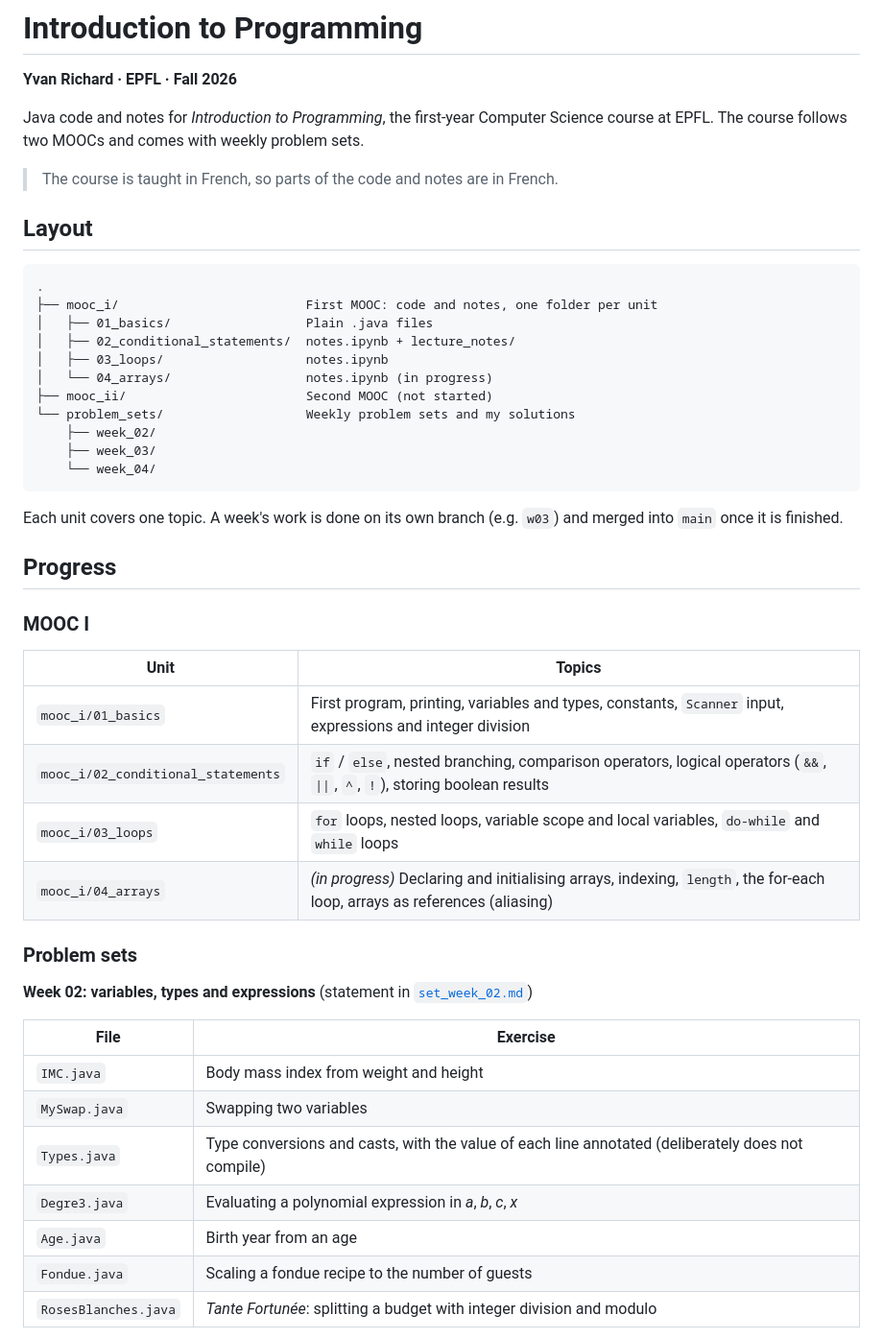
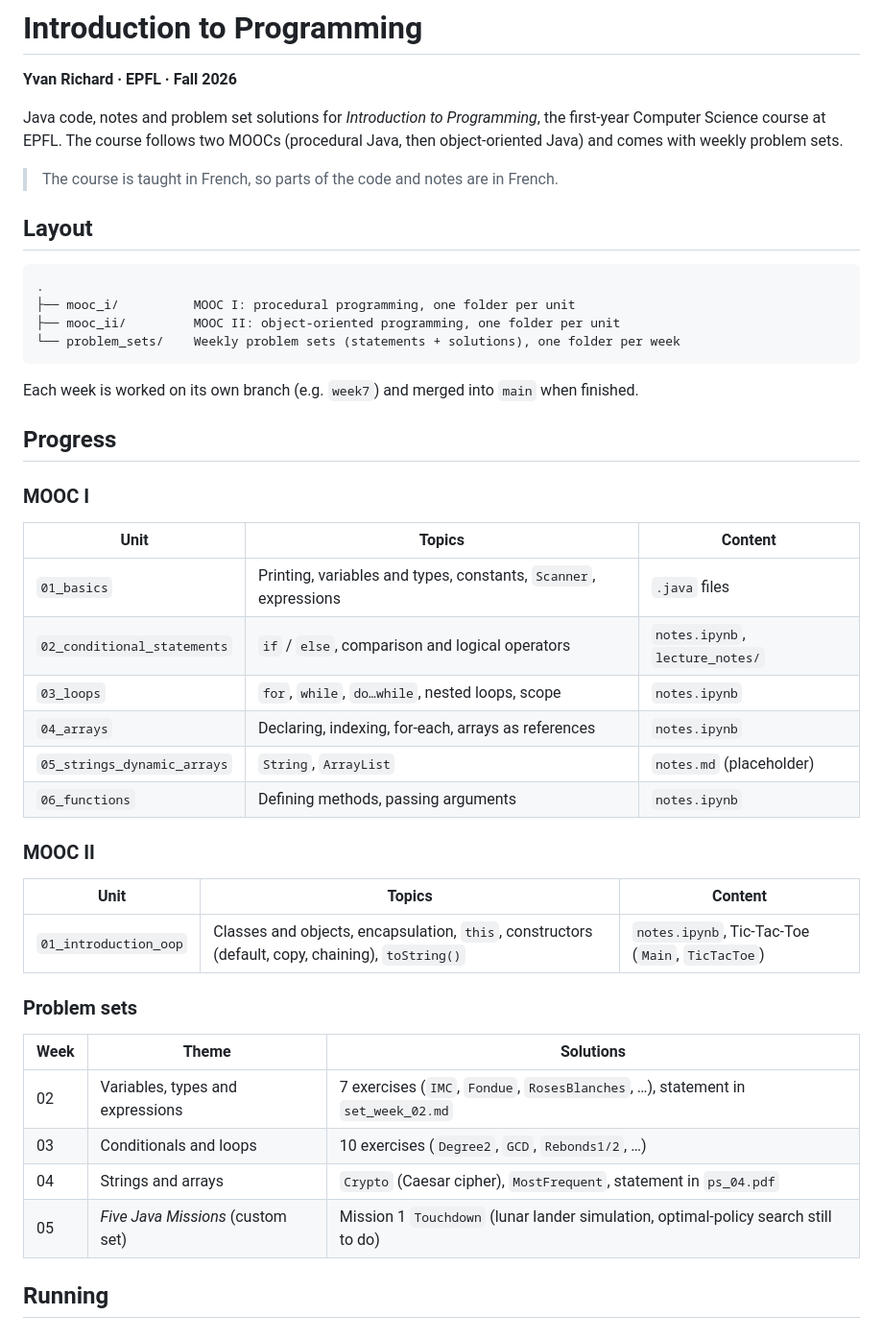
Before and after one commit to YVYX04/epfl_intro_programming, a Markdown page: README.md, the part around one of its changes. Shown at 96% size. Rendered like a GitHub page.

Commit message:
Update README to reflect current progress
Co-Authored-By: Claude Opus 5.5 <noreply@anthropic.com>
Claude-Session: https://claude.ai/code/session_01TPJ9dEuBYhcqktKs6K2raq

````diff
--- a/README.md
+++ b/README.md
@@ -2,7 +2,7 @@
 
 **Yvan Richard · EPFL · Fall 2026**
 
-Java code and notes for *Introduction to Programming*, the first-year Computer Science course at EPFL. The course follows two MOOCs and comes with weekly problem sets.
+Java code, notes and problem set solutions for *Introduction to Programming*, the first-year Computer Science course at EPFL. The course follows two MOOCs (procedural Java, then object-oriented Java) and comes with weekly problem sets.
 
 > The course is taught in French, so parts of the code and notes are in French.
 
@@ -10,42 +10,40 @@ Java code and notes for *Introduction to Programming*, the first-year Computer S
 
 ```
 .
-├── mooc_i/                         First MOOC: code and notes, one folder per unit
-│   ├── 01_basics/                  Plain .java files
-│   ├── 02_conditional_statements/  notes.ipynb + lecture_notes/
-│   ├── 03_loops/                   notes.ipynb
-│   └── 04_arrays/                  notes.ipynb (in progress)
-├── mooc_ii/                        Second MOOC (not started)
-└── problem_sets/                   Weekly problem sets and my solutions
-    ├── week_02/
-    ├── week_03/
-    └── week_04/
+├── mooc_i/          MOOC I: procedural programming, one folder per unit
+├── mooc_ii/         MOOC II: object-oriented programming, one folder per unit
+└── problem_sets/    Weekly problem sets (statements + solutions), one folder per week
 ```
 
-Each unit covers one topic. A week's work is done on its own branch (e.g. `w03`) and merged into `main` once it is finished.
+Each week is worked on its own branch (e.g. `week7`) and merged into `main` when finished.
 
 ## Progress
 
 ### MOOC I
 
-| Unit                               | Topics                                                                                                          |
-| ---------------------------------- | --------------------------------------------------------------------------------------------------------------- |
-| `mooc_i/01_basics`                 | First program, printing, variables and types, constants, `Scanner` input, expressions and integer division      |
-| `mooc_i/02_conditional_statements` | `if` / `else`, nested branching, comparison operators, logical operators (`&&`, `\|\|`, `^`, `!`), storing boolean results |
-| `mooc_i/03_loops`                  | `for` loops, nested loops, variable scope and local variables, `do-while` and `while` loops                     |
-| `mooc_i/04_arrays`                 | *(in progress)* Declaring and initialising arrays, indexing, `length`, the for-each loop, arrays as references (aliasing) |
+| Unit                         | Topics                                                         | Content                        |
+| ---------------------------- | -------------------------------------------------------------- | ------------------------------ |
+| `01_basics`                  | Printing, variables and types, constants, `Scanner`, expressions | `.java` files                |
+| `02_conditional_statements`  | `if` / `else`, comparison and logical operators                | `notes.ipynb`, `lecture_notes/` |
+| `03_loops`                   | `for`, `while`, `do…while`, nested loops, scope                | `notes.ipynb`                  |
+| `04_arrays`                  | Declaring, indexing, for-each, arrays as references            | `notes.ipynb`                  |
+| `05_strings_dynamic_arrays`  | `String`, `ArrayList`                                          | `notes.md` (placeholder)       |
+| `06_functions`               | Defining methods, passing arguments                            | `notes.ipynb`                  |
+
+### MOOC II
+
+| Unit                   | Topics                                                                                           | Content                                      |
+| ---------------------- | ------------------------------------------------------------------------------------------------ | -------------------------------------------- |
+| `01_introduction_oop`  | Classes and objects, encapsulation, `this`, constructors (default, copy, chaining), `toString()` | `notes.ipynb`, Tic-Tac-Toe (`Main`, `TicTacToe`) |
 
 ### Problem sets
 
-**Week 02: variables, types and expressions** (statement in [`set_week_02.md`](problem_sets/week_02/set_week_02.md))
+| Week | Theme                              | Solutions                                                                 |
+| ---- | ---------------------------------- | ------------------------------------------------------------------------- |
+| 02   | Variables, types and expressions   | 7 exercises (`IMC`, `Fondue`, `RosesBlanches`, …), statement in `set_week_02.md` |
+| 03   | Conditionals and loops             | 10 exercises (`Degree2`, `GCD`, `Rebonds1/2`, …)                          |
+| 04   | Strings and arrays                 | `Crypto` (Caesar cipher), `MostFrequent`, statement in `ps_04.pdf`        |
+| 05   | *Five Java Missions* (custom set)  | Mission 1 `Touchdown` (lunar lander simulation, optimal-policy search still to do) |
 
-| File                 | Exercise                                             |
-| -------------------- | ---------------------------------------------------- |
-| `IMC.java`           | Body mass index from weight and height               |
-| `MySwap.java`        | Swapping two variables                               |
-| `Types.java`         | Type conversions and casts, with the value of each line annotated (deliberately does not compile) |
-| `Degre3.java`        | Evaluating a polynomial expression in *a*, *b*, *c*, *x* |
-| `Age.java`           | Birth year from an age                               |
-| `Fondue.java`        | Scaling a fondue recipe to the number of guests      |
-| `RosesBlanches.java` | *Tante Fortunée*: splitting a budget with integer division and modulo |
+## Running
 
````
Also changed, not shown: other parts of README.md (+11 -31 lines).
